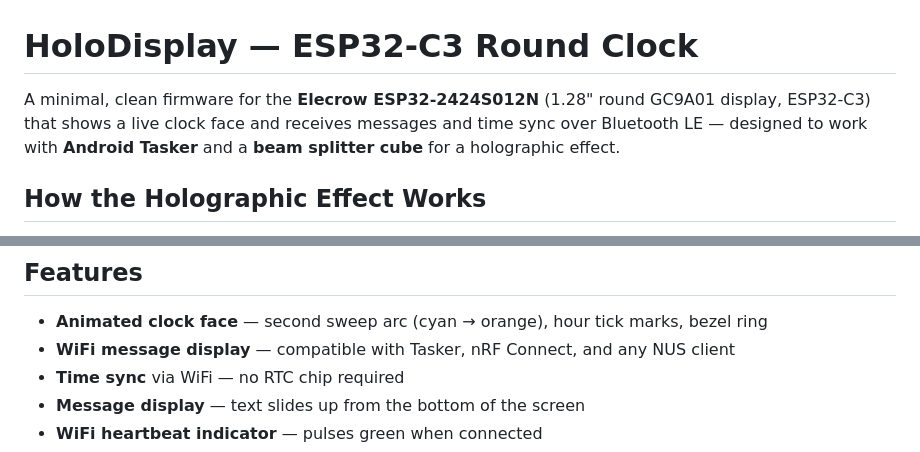
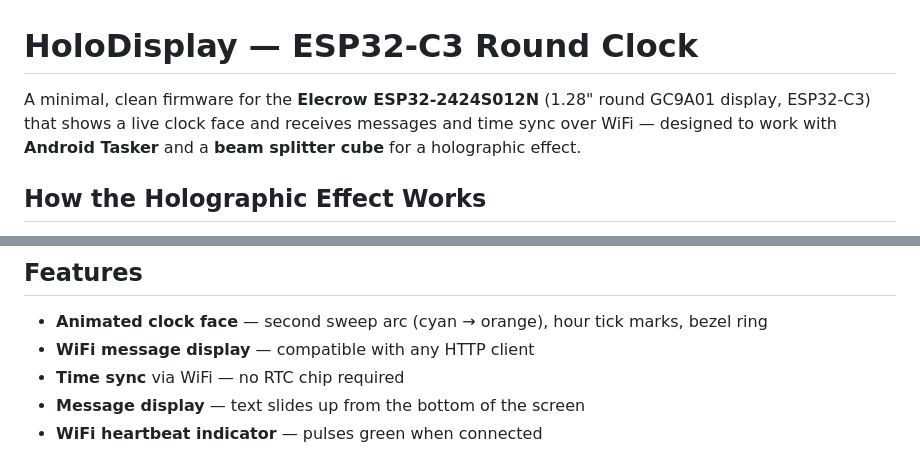
Before and after one commit to thiagosanches/holodisplay-esp32, a Markdown page: README.md, 2 parts joined by grey strips. Rendered like a GitHub page.

```diff
--- a/README.md
+++ b/README.md
@@ -1,6 +1,6 @@
 # HoloDisplay — ESP32-C3 Round Clock
 
-A minimal, clean firmware for the **Elecrow ESP32-2424S012N** (1.28" round GC9A01 display, ESP32-C3) that shows a live clock face and receives messages and time sync over Bluetooth LE — designed to work with **Android Tasker** and a **beam splitter cube** for a holographic effect.
+A minimal, clean firmware for the **Elecrow ESP32-2424S012N** (1.28" round GC9A01 display, ESP32-C3) that shows a live clock face and receives messages and time sync over WiFi — designed to work with **Android Tasker** and a **beam splitter cube** for a holographic effect.
 
 ## How the Holographic Effect Works
 
@@ -36,7 +36,7 @@ https://github.com/user-attachments/assets/ab0af6e0-18c5-4fb8-ae2b-6a90c216d312
 ## Features
 
 - **Animated clock face** — second sweep arc (cyan → orange), hour tick marks, bezel ring
-- **WiFi message display** — compatible with Tasker, nRF Connect, and any NUS client
+- **WiFi message display** — compatible with any HTTP client
 - **Time sync** via WiFi — no RTC chip required
 - **Message display** — text slides up from the bottom of the screen
 - **WiFi heartbeat indicator** — pulses green when connected
```
